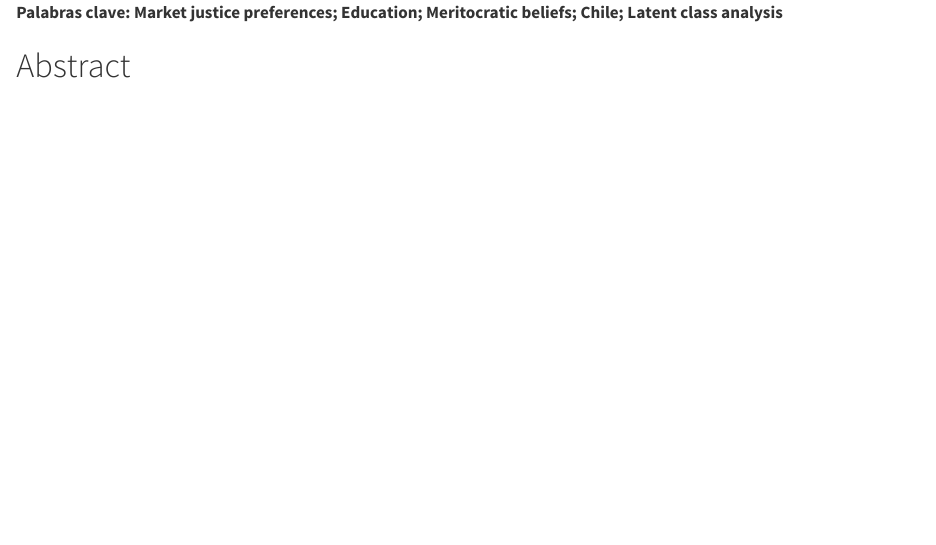
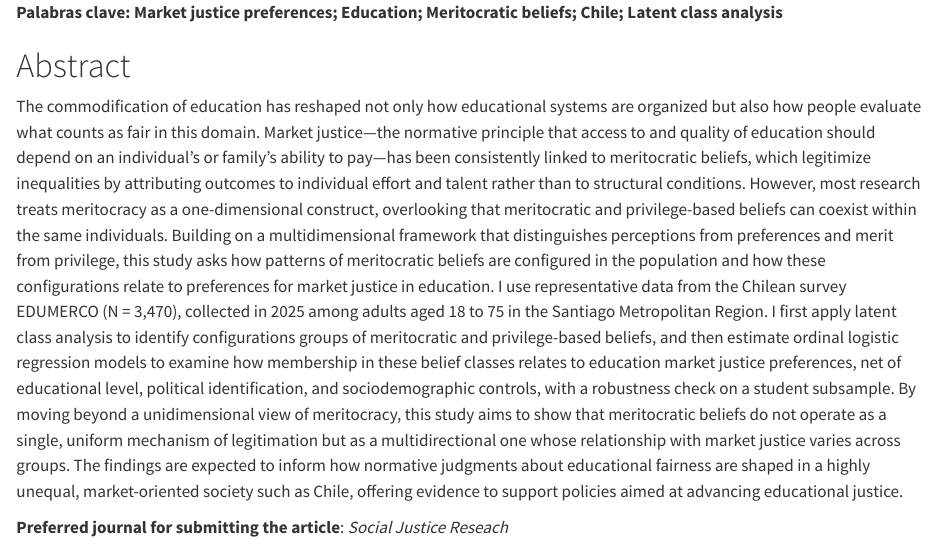
Before and after one commit to tomasurzuam/masters-thesis, a Quarto document (paper/index.qmd): the page in a window 1100 px wide, from its top. Rendered offline with R 4.5, knitr and Pandoc in place of Quarto, with nearby package versions.

Commit message:
up abstract - entrega magister

```diff
--- a/paper/index.qmd
+++ b/paper/index.qmd
@@ -24,3 +24,7 @@ div[data-when-format="pdf"] { display: none !important; }
 :::
 
 # Abstract {.unnumbered}
+
+The commodification of education has reshaped not only how educational systems are organized but also how people evaluate what counts as fair in this domain. Market justice—the normative principle that access to and quality of education should depend on an individual's or family's ability to pay—has been consistently linked to meritocratic beliefs, which legitimize inequalities by attributing outcomes to individual effort and talent rather than to structural conditions. However, most research treats meritocracy as a one-dimensional construct, overlooking that meritocratic and privilege-based beliefs can coexist within the same individuals. Building on a multidimensional framework that distinguishes perceptions from preferences and merit from privilege, this study asks how patterns of meritocratic beliefs are configured in the population and how these configurations relate to preferences for market justice in education. I use representative data from the Chilean survey EDUMERCO (N = 3,470), collected in 2025 among adults aged 18 to 75 in the Santiago Metropolitan Region. I first apply latent class analysis to identify configurations groups of meritocratic and privilege-based beliefs, and then estimate ordinal logistic regression models to examine how membership in these belief classes relates to education market justice preferences, net of educational level, political identification, and sociodemographic controls, with a robustness check on a student subsample. By moving beyond a unidimensional view of meritocracy, this study aims to show that meritocratic beliefs do not operate as a single, uniform mechanism of legitimation but as a multidirectional one whose relationship with market justice varies across groups. The findings are expected to inform how normative judgments about educational fairness are shaped in a highly unequal, market-oriented society such as Chile, offering evidence to support policies aimed at advancing educational justice.
+
+**Preferred journal for submitting the article**: *Social Justice Reseach*
```
Also changed, not shown: paper/docs/search.json, 1 other file.
